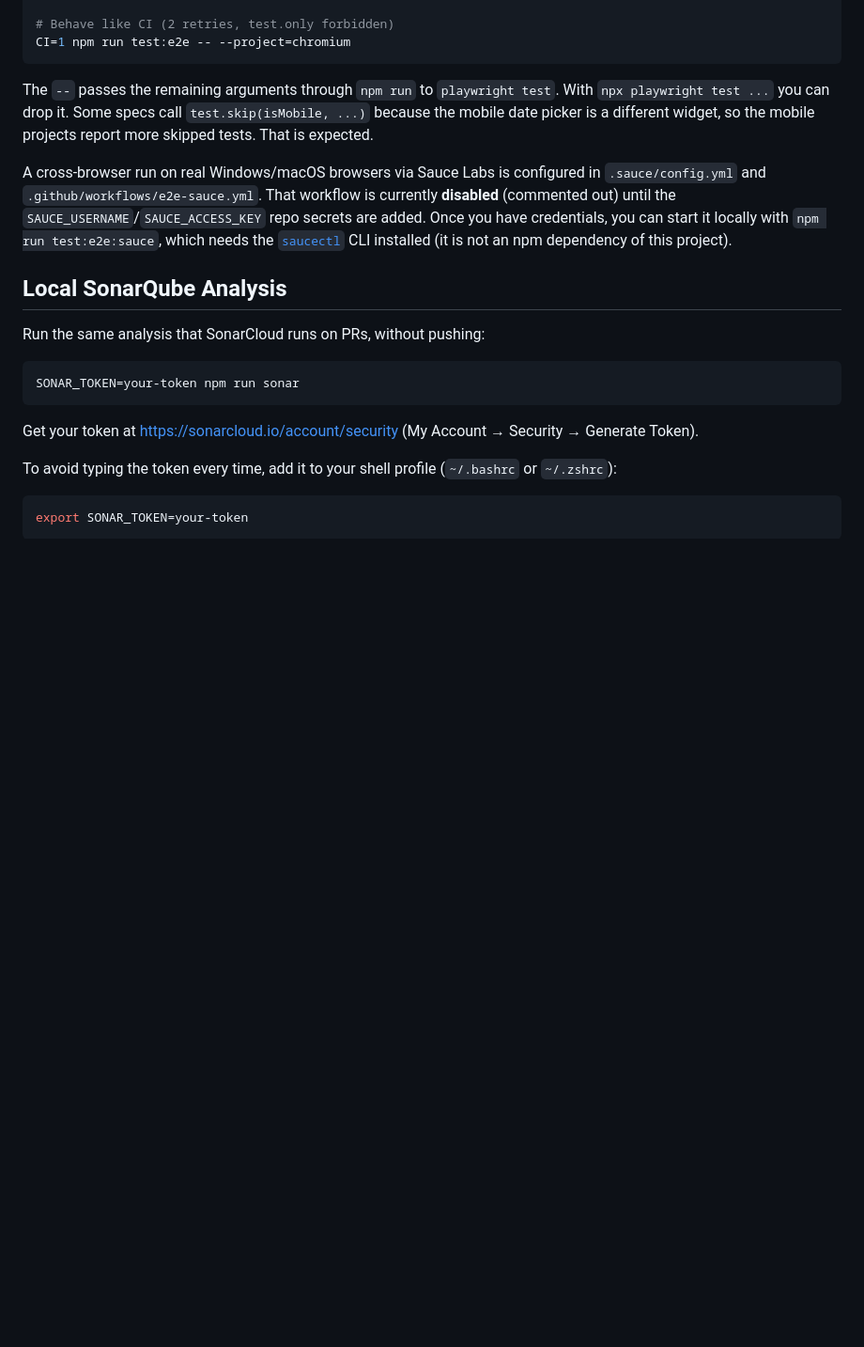
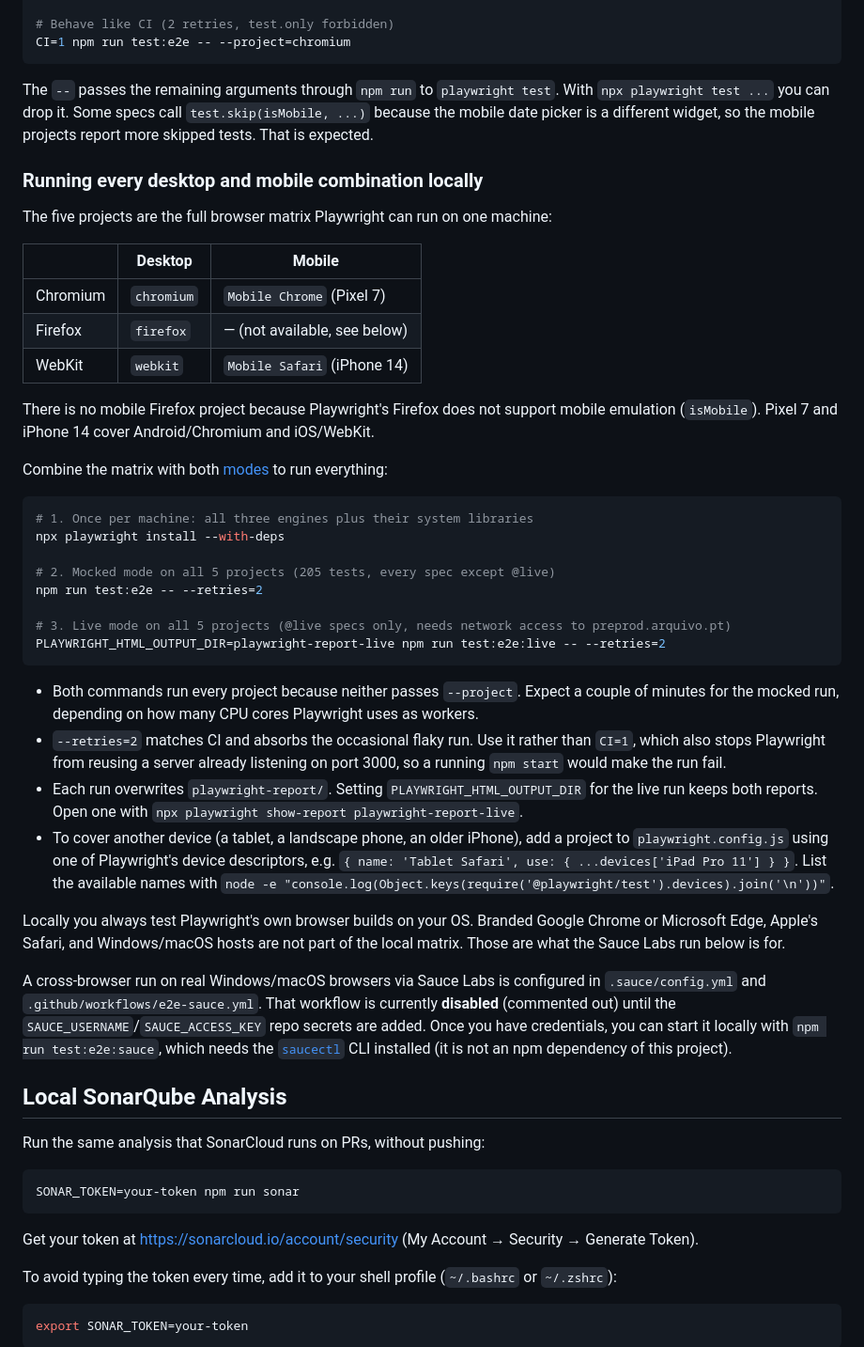
Before and after one commit to arquivo/arquivo-webapp-eros, a Markdown page: TESTING.md, the part around the change. Shown at 94% size. GitHub-like rendering; blank space fills up the shorter version.

Commit message:
docs(e2e): document running the full desktop and mobile matrix locally
Explain which engine/device combinations the five projects cover (and
why there is no mobile Firefox), how to run every combination in both
mocked and live mode with CI-like retries, how to keep separate HTML
reports per run, how to add further devices, and what still requires
Sauce Labs (branded browsers, real Safari, Windows/macOS hosts).

Generated-with: Claude Opus 5.5 (claude-opus-5-5)

````diff
--- a/TESTING.md
+++ b/TESTING.md
@@ -122,6 +122,48 @@ The `--` passes the remaining arguments through `npm run` to `playwright test`.
 test ...` you can drop it. Some specs call `test.skip(isMobile, ...)` because the mobile date picker is
 a different widget, so the mobile projects report more skipped tests. That is expected.
 
+### Running every desktop and mobile combination locally
+
+The five projects are the full browser matrix Playwright can run on one machine:
+
+|          | Desktop    | Mobile                 |
+|----------|------------|------------------------|
+| Chromium | `chromium` | `Mobile Chrome` (Pixel 7)    |
+| Firefox  | `firefox`  | — (not available, see below) |
+| WebKit   | `webkit`   | `Mobile Safari` (iPhone 14)  |
+
+There is no mobile Firefox project because Playwright's Firefox does not support mobile emulation
+(`isMobile`). Pixel 7 and iPhone 14 cover Android/Chromium and iOS/WebKit.
+
+Combine the matrix with both [modes](#end-to-end-tests-playwright) to run everything:
+
+```bash
+# 1. Once per machine: all three engines plus their system libraries
+npx playwright install --with-deps
+
+# 2. Mocked mode on all 5 projects (205 tests, every spec except @live)
+npm run test:e2e -- --retries=2
+
+# 3. Live mode on all 5 projects (@live specs only, needs network access to preprod.arquivo.pt)
+PLAYWRIGHT_HTML_OUTPUT_DIR=playwright-report-live npm run test:e2e:live -- --retries=2
+```
+
+- Both commands run every project because neither passes `--project`. Expect a couple of minutes
+  for the mocked run, depending on how many CPU cores Playwright uses as workers.
+- `--retries=2` matches CI and absorbs the occasional flaky run. Use it rather than `CI=1`, which
+  also stops Playwright from reusing a server already listening on port 3000, so a running
+  `npm start` would make the run fail.
+- Each run overwrites `playwright-report/`. Setting `PLAYWRIGHT_HTML_OUTPUT_DIR` for the live run
+  keeps both reports. Open one with `npx playwright show-report playwright-report-live`.
+- To cover another device (a tablet, a landscape phone, an older iPhone), add a project to
+  `playwright.config.js` using one of Playwright's device descriptors, e.g.
+  `{ name: 'Tablet Safari', use: { ...devices['iPad Pro 11'] } }`. List the available names with
+  `node -e "console.log(Object.keys(require('@playwright/test').devices).join('\n'))"`.
+
+Locally you always test Playwright's own browser builds on your OS. Branded Google Chrome or
+Microsoft Edge, Apple's Safari, and Windows/macOS hosts are not part of the local matrix. Those are
+what the Sauce Labs run below is for.
+
 A cross-browser run on real Windows/macOS browsers via Sauce Labs is configured in
 `.sauce/config.yml` and `.github/workflows/e2e-sauce.yml`. That workflow is currently **disabled**
 (commented out) until the `SAUCE_USERNAME`/`SAUCE_ACCESS_KEY` repo secrets are added. Once you have
````
